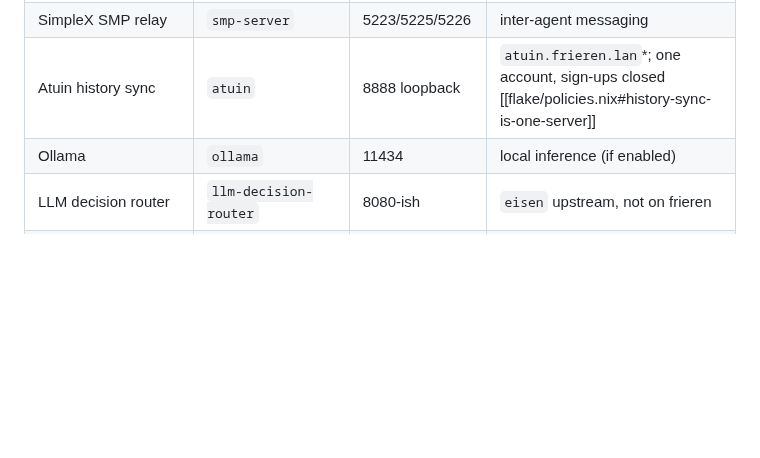
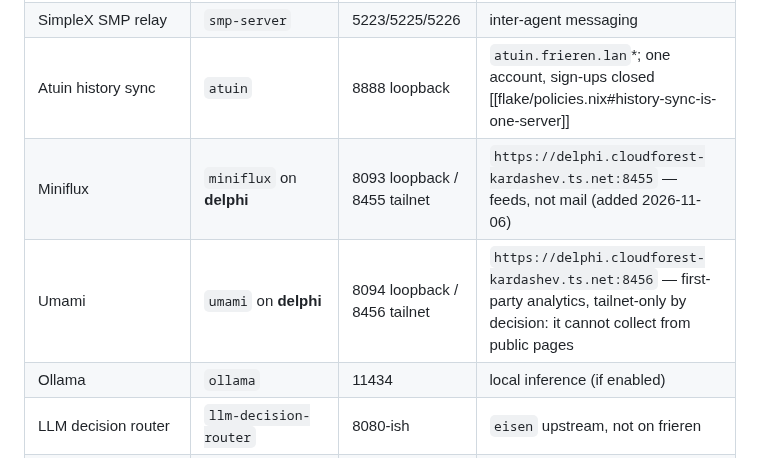
Before and after one commit to shaoyanji/nixconfig, a Markdown page: MANUAL.md, the part around the change. Rendered like a GitHub page; blank space fills up the shorter version.

Commit message:
Record the reading pair in the manual's service table
Miniflux and Umami are tailnet-only by decision, which is the part a reader
cannot infer from the port: it is also why the analytics instance cannot collect
from public pages. One row each, beside the other delphi movers.

🤖 Generated with Codebuff
Co-Authored-By: Codebuff <noreply@codebuff.com>

```diff
--- a/MANUAL.md
+++ b/MANUAL.md
@@ -84,6 +84,8 @@
 | Vaultwarden | `vaultwarden` on **delphi** | 8222 + 3012 tailnet | `vault.frieren.lan`* (moved 2026-11-02; DOMAIN unchanged so passkeys survive) |
 | SimpleX SMP relay | `smp-server` | 5223/5225/5226 | inter-agent messaging |
 | Atuin history sync | `atuin` | 8888 loopback | `atuin.frieren.lan`*; one account, sign-ups closed [[flake/policies.nix#history-sync-is-one-server]] |
+| Miniflux | `miniflux` on **delphi** | 8093 loopback / 8455 tailnet | `https://delphi.cloudforest-kardashev.ts.net:8455` — feeds, not mail (added 2026-11-06) |
+| Umami | `umami` on **delphi** | 8094 loopback / 8456 tailnet | `https://delphi.cloudforest-kardashev.ts.net:8456` — first-party analytics, tailnet-only by decision: it cannot collect from public pages |
 | Ollama | `ollama` | 11434 | local inference (if enabled) |
 | LLM decision router | `llm-decision-router` | 8080-ish | `eisen` upstream, not on frieren |
 | Antigravity remote control | `antigravity-cli-daemon` (user) | — | 24/7 remote operator |
```
